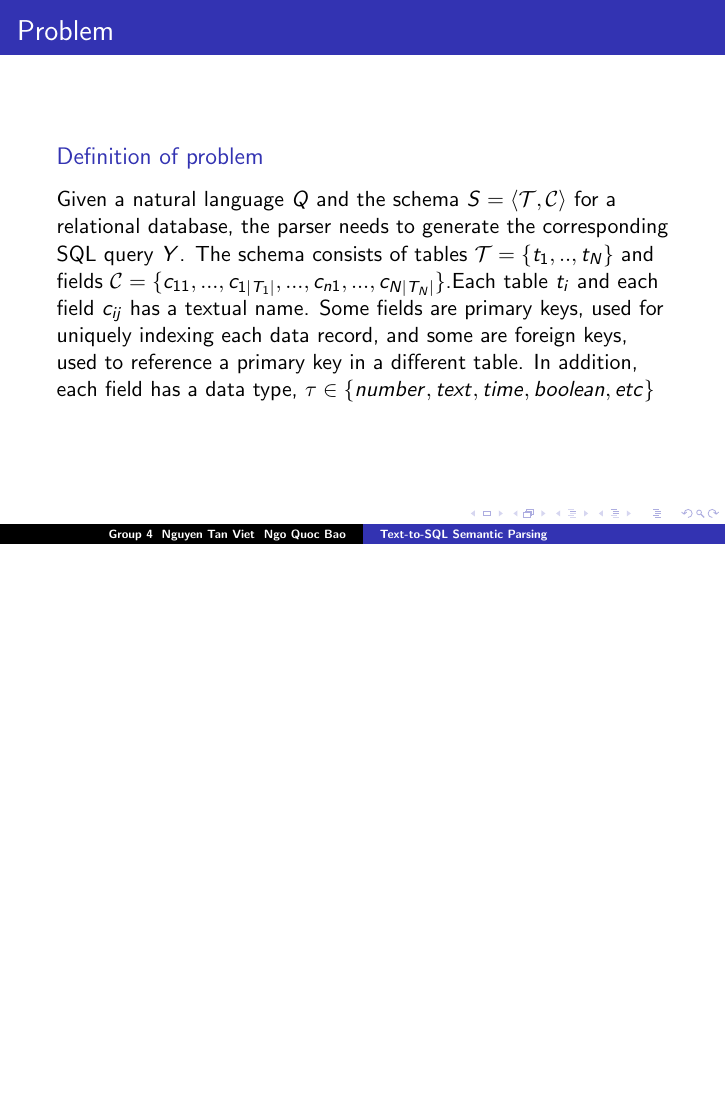
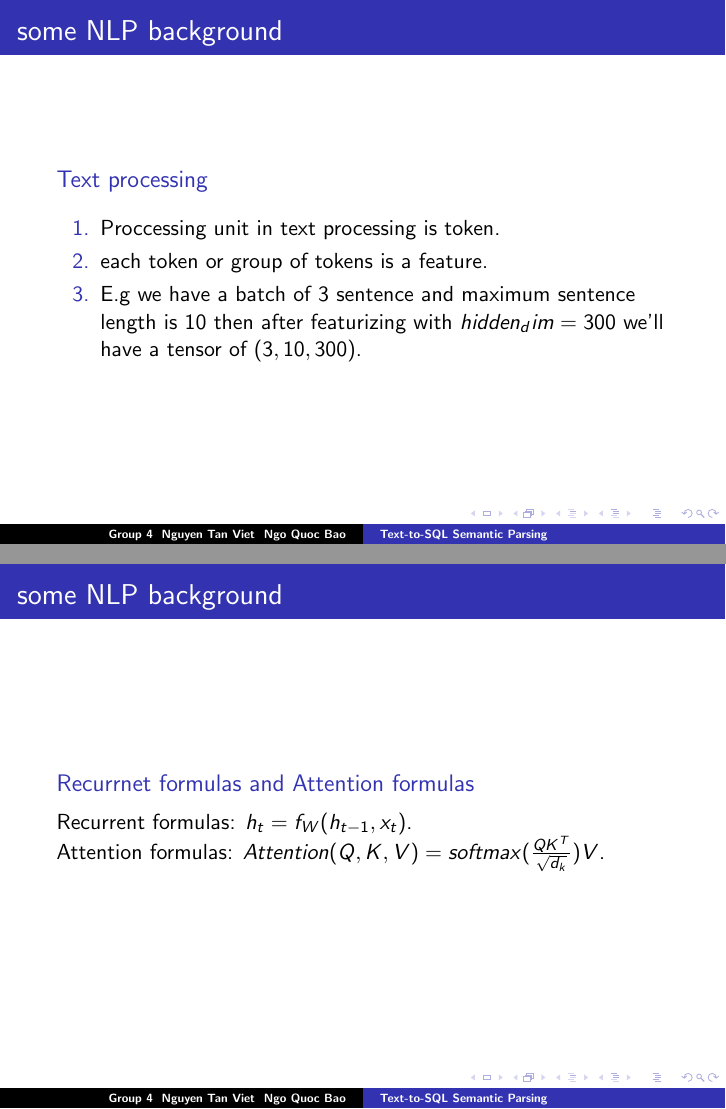
Before and after one commit to vietnguyen012/DLPPresentation, LaTeX slides (latex_code.tex): page 2 of 25 before the commit and pages 4 and 6 of 56 after it, the two joined at a grey line, the shorter picture padded with empty space. Compiled offline with pdfLaTeX.

Commit message:
finsih slide

```diff
--- a/latex_code.tex
+++ b/latex_code.tex
@@ -10,11 +10,34 @@
 \date{\today}
 \frame{\titlepage}
 
+\frame{\frametitle{some NLP background}
+\begin{block}{Text processing}
+\vspace{0.5em}
+\begin{enumerate}
+\item Proccessing unit in text processing is token.
+\pause
+\item each token or group of tokens is a feature.
+\pause
+\item E.g we have a batch of 3 sentence and maximum sentence length is 10 then after featurizing with $hidden_dim=300$ we'll have a tensor of $(3,10,300)$.
+\end{enumerate}
+\vspace{0.5em}
+\end{block}}
+
+\frame{\frametitle{some NLP background}
+\begin{block}{Recurrnet formulas and Attention formulas}
+\vspace{0.5em}
+Recurrent formulas: $h_{t} = f_{W}(h_{t-1},x_{t})$. \\
+\pause
+Attention formulas: $Attention(Q,K,V) = softmax(\frac{QK^{T}}{\sqrt{d_{k}}})V$.
+\vspace{0.5em}
+\end{block}
+}
+
 
 \frame{\frametitle{Problem}
 \begin{block}{Definition of problem}
 \vspace{0.5em}
-Given a natural language $Q$ and the schema $S = \langle \mathcal{T},\mathcal{C}\rangle$ for a relational database, the parser needs to generate the corresponding SQL query $Y$. The schema consists of tables $\mathcal{T} = \{t_1,..,t_N\}$ and fields $\mathcal{C} =\{c_{11},...,c_{1|T_1|},...,c_{n1},...,c_{N|T_N|} \}$.Each table $t_i$ and each field $c_{ij}$ has a textual name. Some fields are primary keys, used for uniquely indexing each data record, and some are foreign keys, used to reference a primary key in a different table. In addition, each field has a data type, $\tau\in\{number,text,time,boolean,etc\}$
+Given a natural language $Q$ and the schema $S = \langle \mathcal{T},\mathcal{C}\rangle$ for a relational database, the parser needs to generate the corresponding SQL query $Y$. The schema consists of tables $\mathcal{T} = \{t_1,..,t_N\}$ and fields $\mathcal{C} =\{c_{11},...,c_{1|T_1|},...,c_{n1},...,c_{N|T_N|} \}$.Each table $t_i$ and each field $c_{ij}$ has a textual name. Some fields are primary keys, used for uniquely indexing each data record, and some are foreign keys, used to reference a primary key in a different table. In addition, each field has a data type, $\tau\in\{number,text,time,boolean,etc\}$.
 \vspace{0.5em}
 \end{block}
 }
```
Also changed, not shown: latex_code.pdf, latex_code.tex (37 more changed lines), 4 other files.
